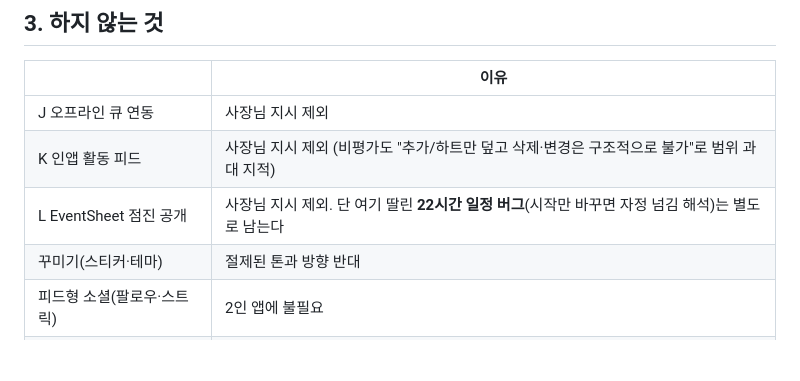
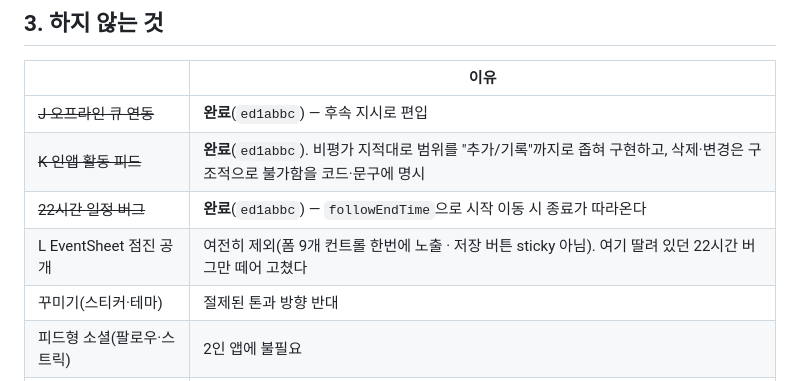
Before and after one commit to alswp006/love-place, a Markdown page: docs/WORKPLAN-ux.md, the part around the change. GitHub-like rendering; blank space fills up the shorter version.

Commit message:
docs: 작업계획서 — J·K·22시간 버그 완료 반영, L만 잔여
Co-Authored-By: Claude Opus 5 <noreply@anthropic.com>
Claude-Session: https://claude.ai/code/session_01JZDc18VCpShT4y9US12sA6

```diff
--- a/docs/WORKPLAN-ux.md
+++ b/docs/WORKPLAN-ux.md
@@ -223,9 +223,10 @@ P3c 미구현이라 데이터가 없고, 회색 플레이스홀더는 빈 화면
 
 | | 이유 |
 |---|---|
-| J 오프라인 큐 연동 | 사장님 지시 제외 |
-| K 인앱 활동 피드 | 사장님 지시 제외 (비평가도 "추가/하트만 덮고 삭제·변경은 구조적으로 불가"로 범위 과대 지적) |
-| L EventSheet 점진 공개 | 사장님 지시 제외. 단 여기 딸린 **22시간 일정 버그**(시작만 바꾸면 자정 넘김 해석)는 별도로 남는다 |
+| ~~J 오프라인 큐 연동~~ | **완료**(`ed1abbc`) — 후속 지시로 편입 |
+| ~~K 인앱 활동 피드~~ | **완료**(`ed1abbc`). 비평가 지적대로 범위를 "추가/기록"까지로 좁혀 구현하고, 삭제·변경은 구조적으로 불가함을 코드·문구에 명시 |
+| ~~22시간 일정 버그~~ | **완료**(`ed1abbc`) — `followEndTime`으로 시작 이동 시 종료가 따라온다 |
+| L EventSheet 점진 공개 | 여전히 제외(폼 9개 컨트롤 한번에 노출 · 저장 버튼 sticky 아님). 여기 딸려 있던 22시간 버그만 떼어 고쳤다 |
 | 꾸미기(스티커·테마) | 절제된 톤과 방향 반대 |
 | 피드형 소셜(팔로우·스트릭) | 2인 앱에 불필요 |
 | 자연어 입력 파싱 | 오파싱 시 조용히 틀린 날짜 |
```
